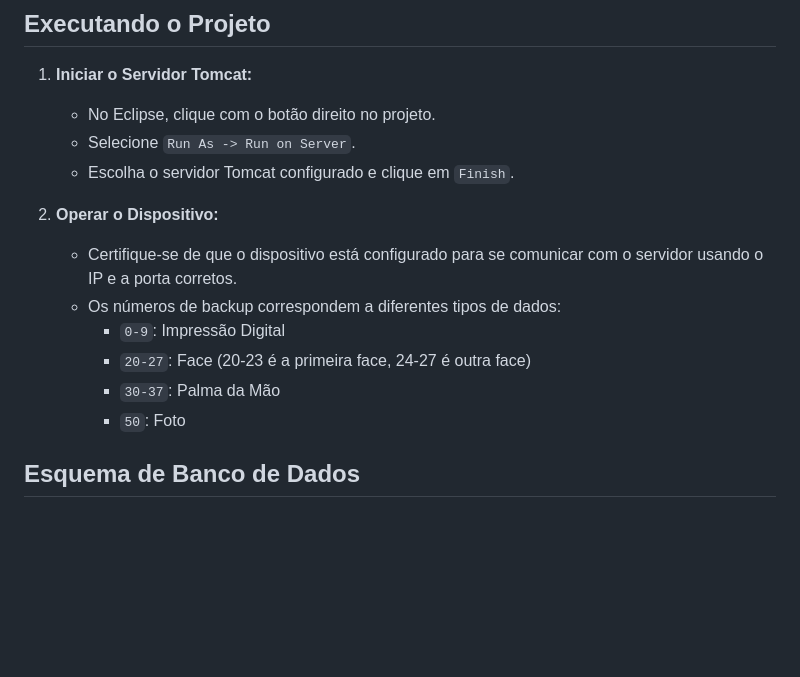
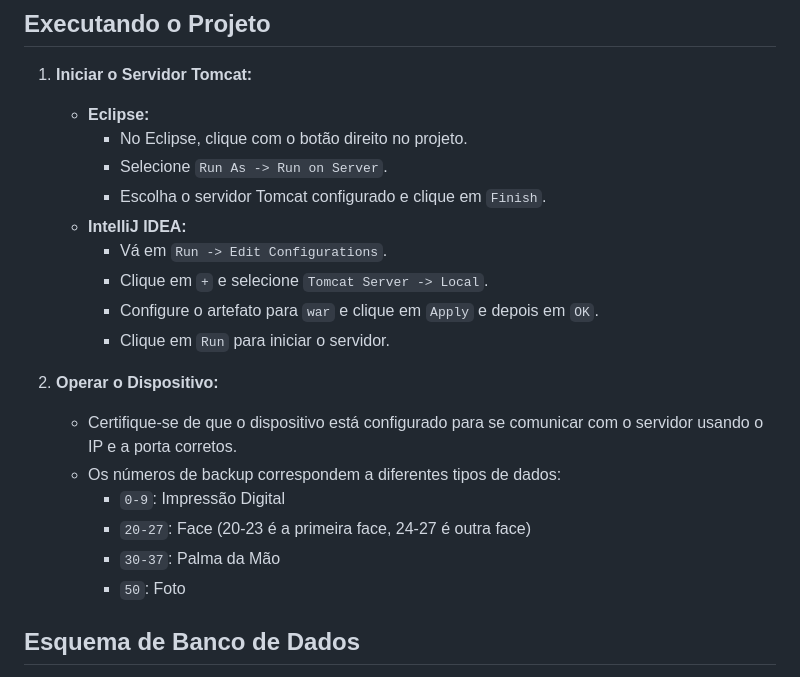
Before and after one commit to igorferreira/FingerprintDeviceDemo, a Markdown page: demo/README_pt.md, the part around the change printed below. Drawn GitHub-style; blank space fills up the shorter version.

```diff
--- a/demo/README_pt.md
+++ b/demo/README_pt.md
@@ -65,17 +82,23 @@ A classe principal para o servidor WebSocket é `WSSServer`. O método `onMessag
 ## Executando o Projeto
 
 1. **Iniciar o Servidor Tomcat:**
-   - No Eclipse, clique com o botão direito no projeto.
-   - Selecione `Run As -> Run on Server`.
-   - Escolha o servidor Tomcat configurado e clique em `Finish`.
+    - **Eclipse:**
+        - No Eclipse, clique com o botão direito no projeto.
+        - Selecione `Run As -> Run on Server`.
+        - Escolha o servidor Tomcat configurado e clique em `Finish`.
+    - **IntelliJ IDEA:**
+        - Vá em `Run -> Edit Configurations`.
+        - Clique em `+` e selecione `Tomcat Server -> Local`.
+        - Configure o artefato para `war` e clique em `Apply` e depois em `OK`.
+        - Clique em `Run` para iniciar o servidor.
 
 2. **Operar o Dispositivo:**
-   - Certifique-se de que o dispositivo está configurado para se comunicar com o servidor usando o IP e a porta corretos.
-   - Os números de backup correspondem a diferentes tipos de dados:
-     - `0-9`: Impressão Digital
-     - `20-27`: Face (20-23 é a primeira face, 24-27 é outra face)
-     - `30-37`: Palma da Mão
-     - `50`: Foto
+    - Certifique-se de que o dispositivo está configurado para se comunicar com o servidor usando o IP e a porta corretos.
+    - Os números de backup correspondem a diferentes tipos de dados:
+        - `0-9`: Impressão Digital
+        - `20-27`: Face (20-23 é a primeira face, 24-27 é outra face)
+        - `30-37`: Palma da Mão
+        - `50`: Foto
 
 ## Esquema de Banco de Dados
 
```
Also changed, not shown: other parts of demo/README_pt.md (+35 -18 lines).
